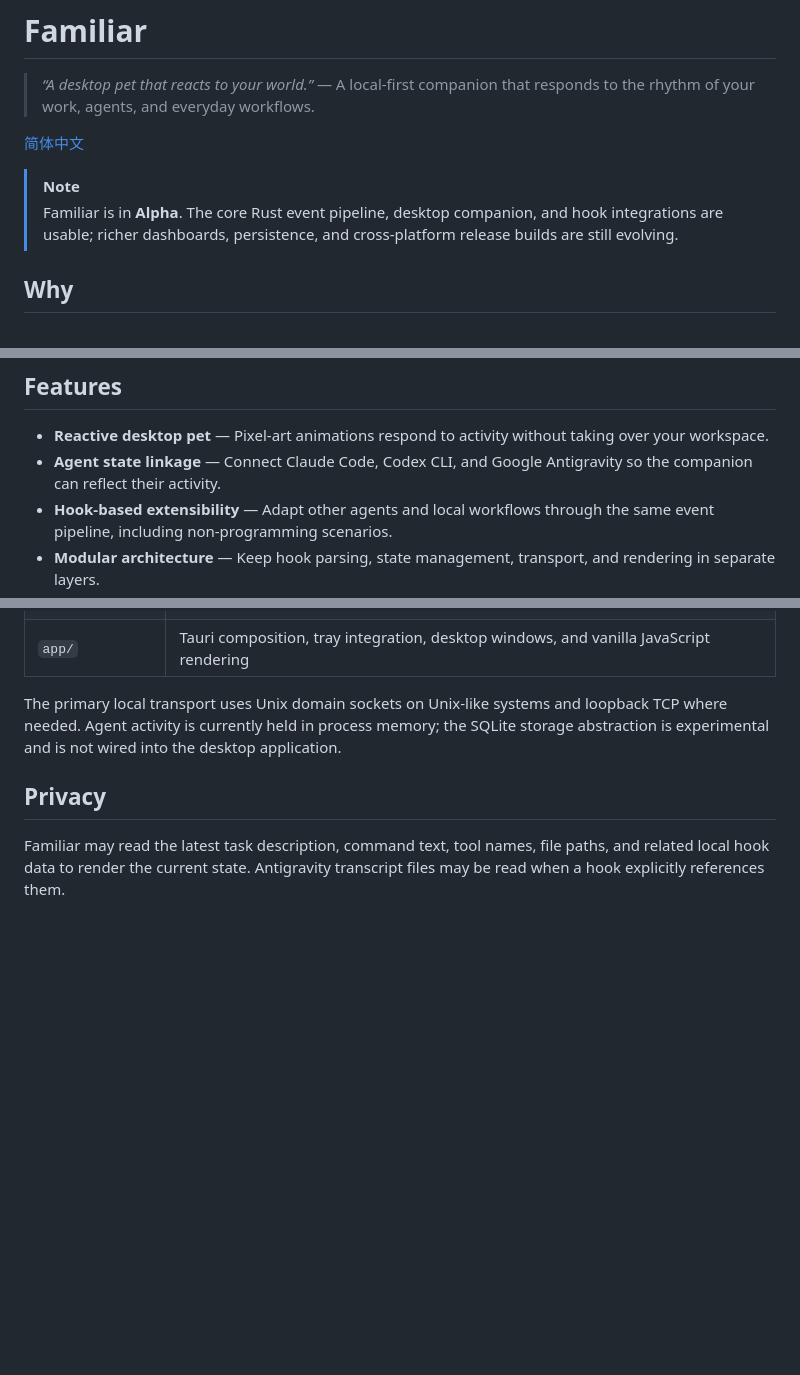
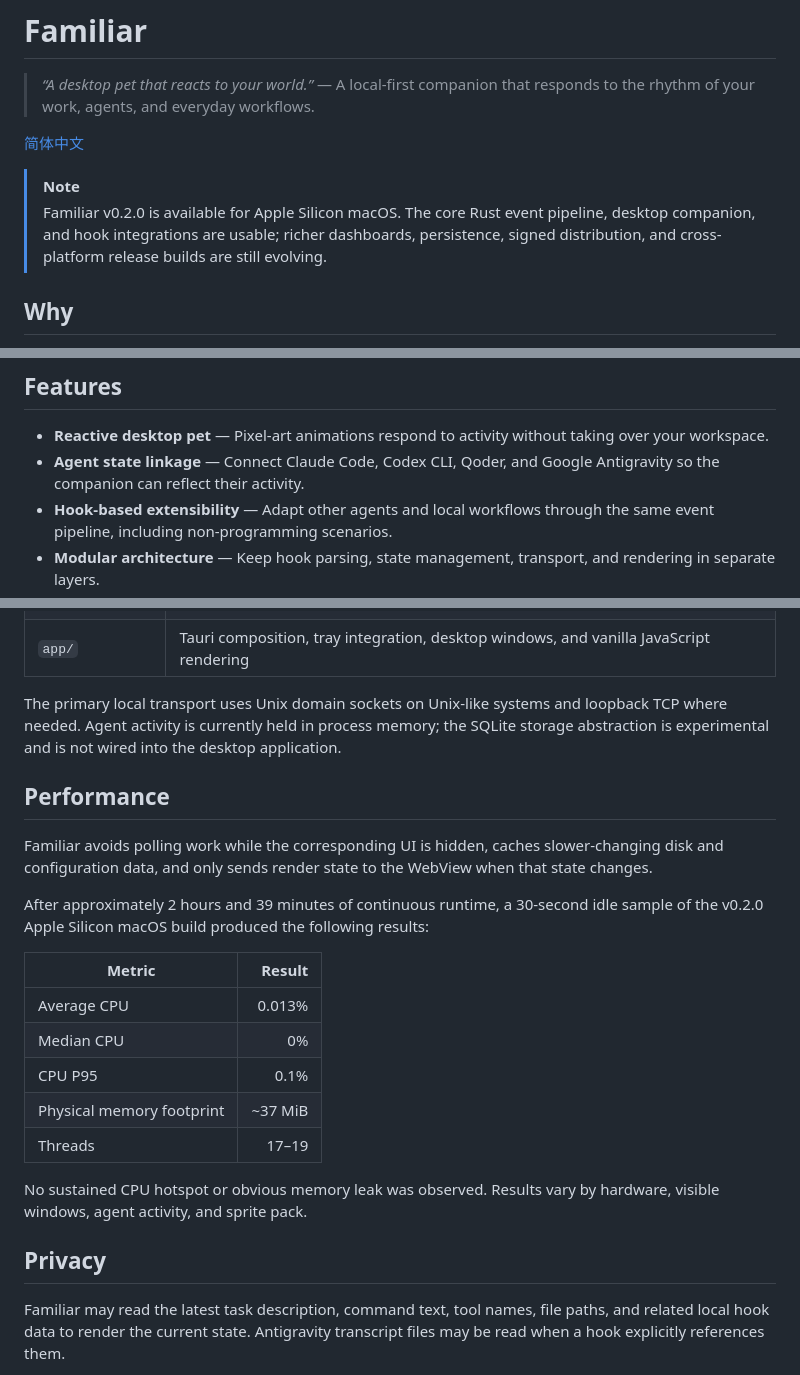
Before and after one commit to Monster12138/familiar, a Markdown page: README.md, 3 parts joined by grey strips. GitHub-like rendering; blank space fills up the shorter version.

```diff
--- a/README.md
+++ b/README.md
@@ -5,7 +5,7 @@
 [简体中文](README_zh.md)
 
 > [!NOTE]
-> Familiar is in **Alpha**. The core Rust event pipeline, desktop companion, and hook integrations are usable; richer dashboards, persistence, and cross-platform release builds are still evolving.
+> Familiar v0.2.0 is available for Apple Silicon macOS. The core Rust event pipeline, desktop companion, and hook integrations are usable; richer dashboards, persistence, signed distribution, and cross-platform release builds are still evolving.
 
 ## Why
 
@@ -16,7 +16,7 @@ The companion is not limited to coding tools. Familiar's hook layer can connect
 ## Features
 
 - **Reactive desktop pet** — Pixel-art animations respond to activity without taking over your workspace.
-- **Agent state linkage** — Connect Claude Code, Codex CLI, and Google Antigravity so the companion can reflect their activity.
+- **Agent state linkage** — Connect Claude Code, Codex CLI, Qoder, and Google Antigravity so the companion can reflect their activity.
 - **Hook-based extensibility** — Adapt other agents and local workflows through the same event pipeline, including non-programming scenarios.
 - **Modular architecture** — Keep hook parsing, state management, transport, and rendering in separate layers.
 - **Local activity view** — Show the current CPU, memory, and disk state alongside the companion.
@@ -77,6 +77,22 @@ The settings window can install or remove Familiar-owned hooks. Existing agent c
 
 The primary local transport uses Unix domain sockets on Unix-like systems and loopback TCP where needed. Agent activity is currently held in process memory; the SQLite storage abstraction is experimental and is not wired into the desktop application.
 
+## Performance
+
+Familiar avoids polling work while the corresponding UI is hidden, caches slower-changing disk and configuration data, and only sends render state to the WebView when that state changes.
+
+After approximately 2 hours and 39 minutes of continuous runtime, a 30-second idle sample of the v0.2.0 Apple Silicon macOS build produced the following results:
+
+| Metric | Result |
+| --- | ---: |
+| Average CPU | 0.013% |
+| Median CPU | 0% |
+| CPU P95 | 0.1% |
+| Physical memory footprint | ~37 MiB |
+| Threads | 17–19 |
+
+No sustained CPU hotspot or obvious memory leak was observed. Results vary by hardware, visible windows, agent activity, and sprite pack.
+
 ## Privacy
 
 Familiar may read the latest task description, command text, tool names, file paths, and related local hook data to render the current state. Antigravity transcript files may be read when a hook explicitly references them.
```
Also changed, not shown: other parts of README.md (+2 -1 lines), README_zh.md (+21 -3 lines).
